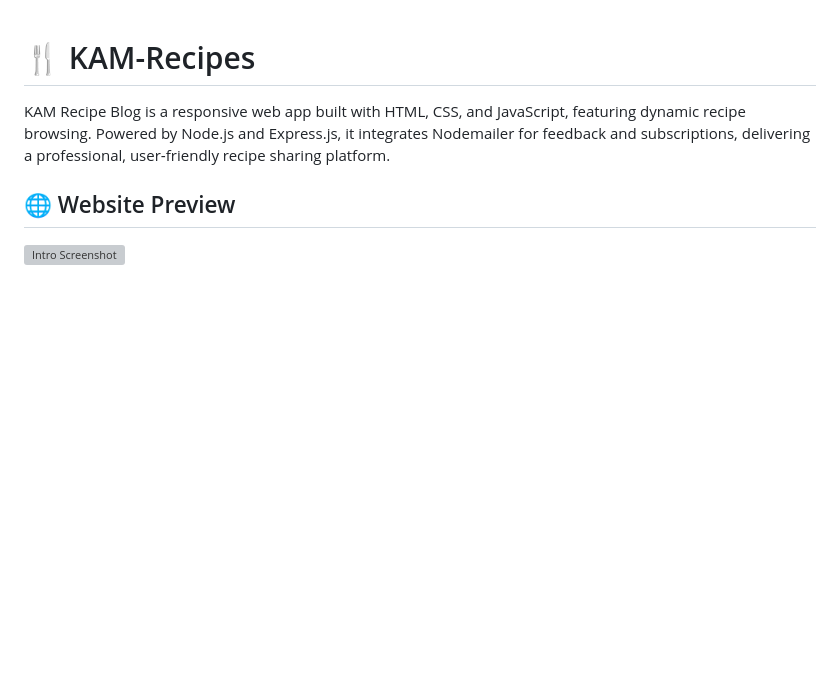
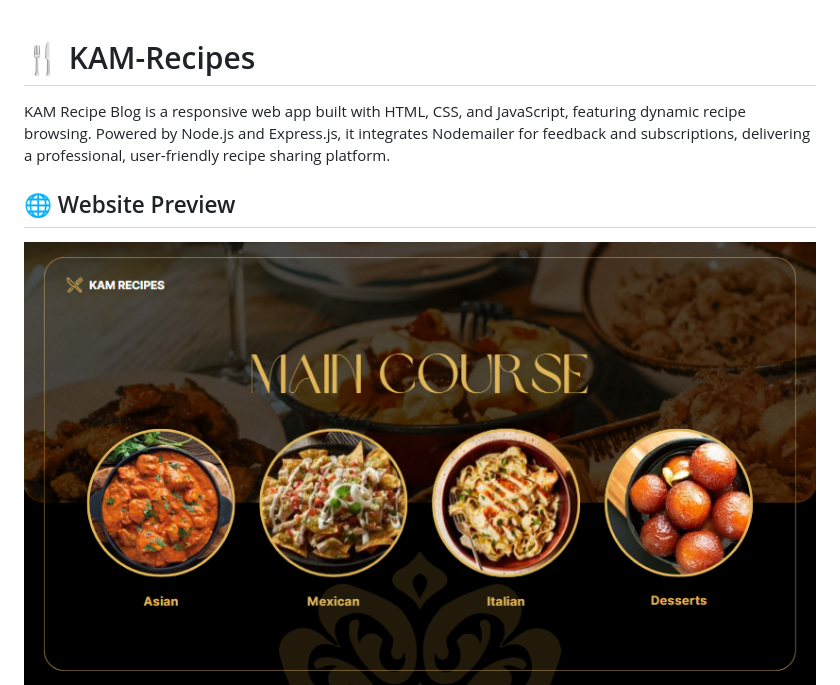
Before and after one commit to KissaFatima110/KAM-Recipes, a Markdown page: README.md, the part around the change. GitHub-like rendering; blank space fills up the shorter version; grey boxes are pictures that could not be loaded.

```diff
--- a/README.md
+++ b/README.md
@@ -3,7 +3,7 @@
 KAM Recipe Blog is a responsive web app built with HTML, CSS, and JavaScript, featuring dynamic recipe browsing. Powered by Node.js  and Express.js, it integrates Nodemailer for feedback and subscriptions, delivering a professional, user‑friendly recipe sharing platform.
 
 ## 🌐 Website Preview
-![Intro Screenshot](intro.PNG)
+![Intro Screenshot](img1.PNG)
 ![Website Screenshot](beverages.PNG)
 ![Website Screenshot](website.PNG)
 
```
